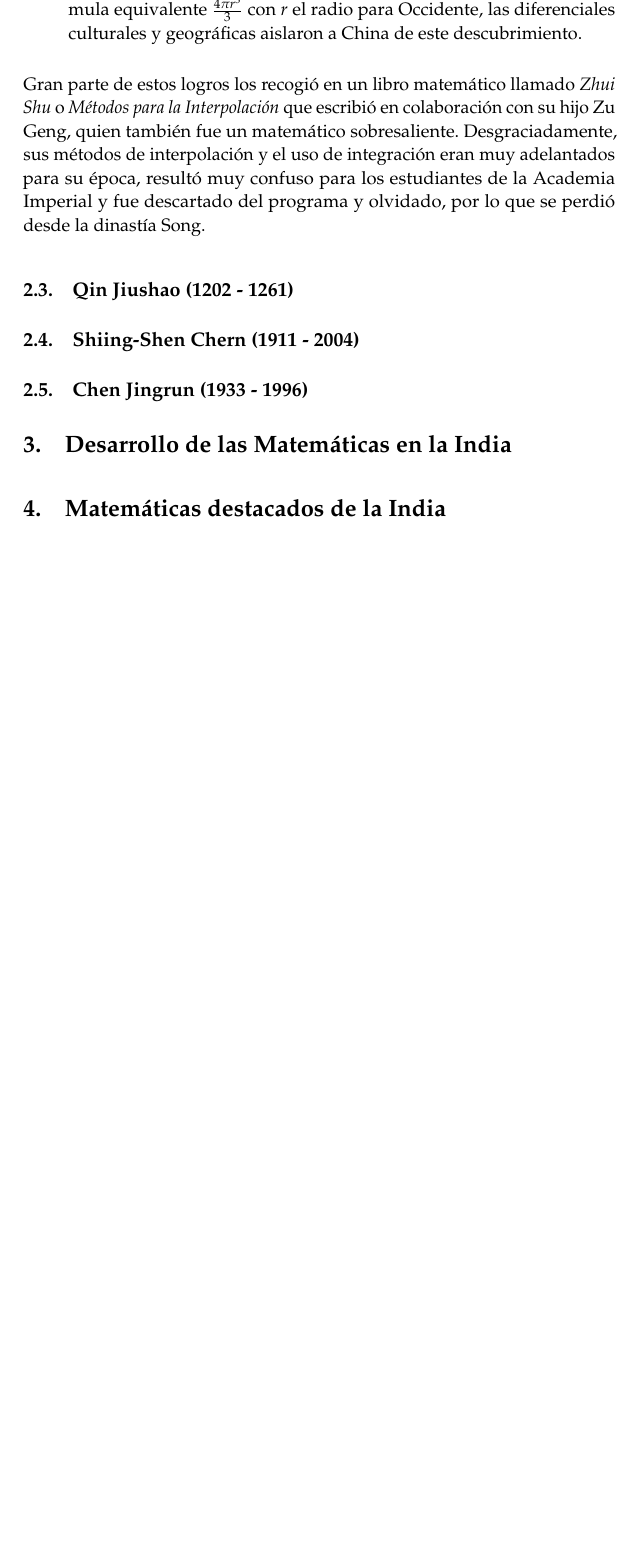
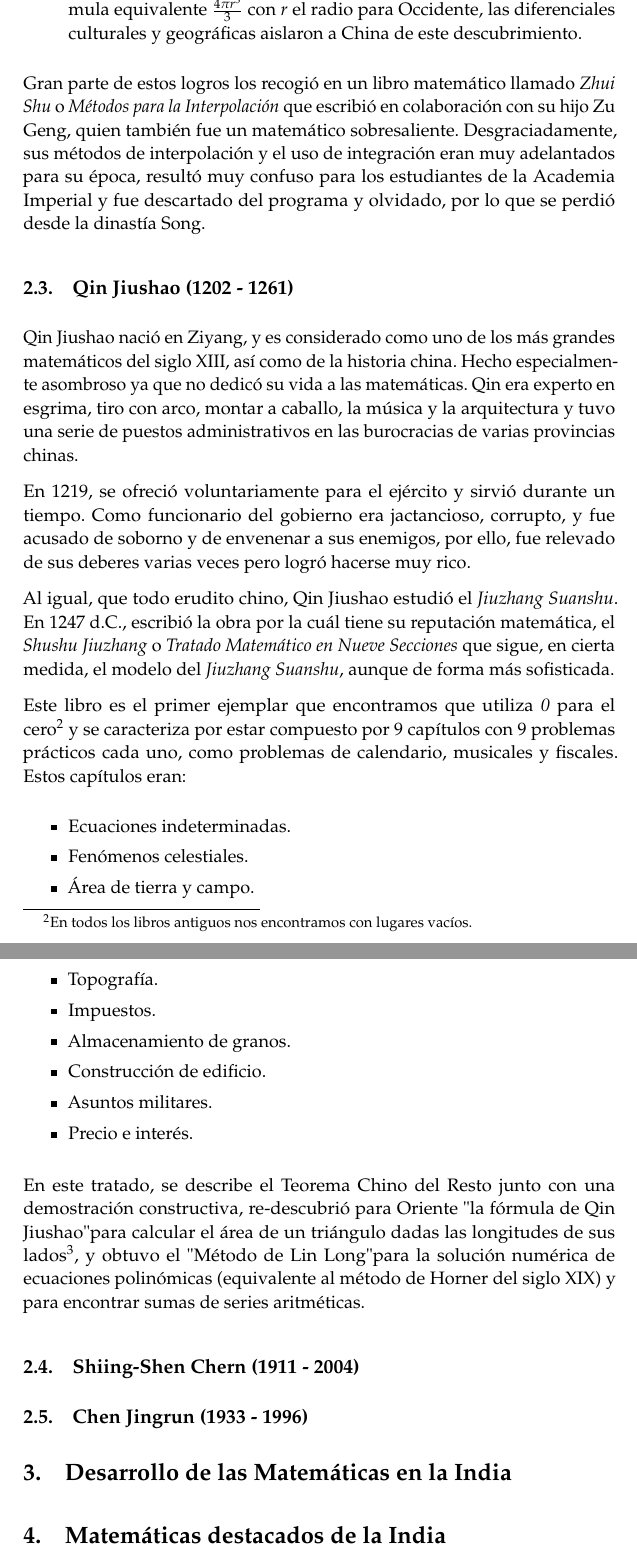
Before and after one commit to oxcar103/China-India, a LaTeX document (Memoria.tex): part of page 8 of 9 before the commit and two parts of pages 8 and 9 of 11 after it, the two joined at a grey line, cut so that both start at the same text, the shorter picture padded with empty space. Compiled offline with pdfLaTeX.

Commit message:
Qin Jiushao

```diff
--- a/Memoria.tex
+++ b/Memoria.tex
@@ -303,6 +303,39 @@ Aritmética, Resolución de Ecuaciones y Sistemas de Numeración} % Subtitle
 		perdió desde la dinastía Song.
 
 	\subsection{Qin Jiushao (1202 - 1261)}
+		Qin Jiushao nació en Ziyang, y es considerado como uno de los más grandes matemáticos del siglo XIII, así como
+		de la historia china. Hecho especialmente asombroso ya que no dedicó su vida a las matemáticas. Qin era experto
+		en esgrima, tiro con arco, montar a caballo, la música y la arquitectura y tuvo una serie de puestos administrativos
+		en las burocracias de varias provincias chinas.
+
+		En 1219, se ofreció voluntariamente para el ejército y sirvió durante un tiempo. Como funcionario del gobierno
+		era jactancioso, corrupto, y fue acusado de soborno y de envenenar a sus enemigos, por ello, fue relevado de sus
+		deberes varias veces pero logró hacerse muy rico.
+
+		Al igual, que todo erudito chino, Qin Jiushao estudió el \textit{Jiuzhang Suanshu}. En 1247 d.C., escribió la
+		obra por la cuál tiene su reputación matemática, el \textit{Shushu Jiuzhang} o \textit{Tratado Matemático en Nueve
+		Secciones} que sigue, en cierta medida, el modelo del \textit{Jiuzhang Suanshu}, aunque de forma más sofisticada.
+
+		Este libro es el primer ejemplar que encontramos que utiliza \textit{0} para el cero\footnote{En todos los libros
+		antiguos nos encontramos con lugares vacíos.} y se caracteriza por estar compuesto por 9 capítulos con 9 problemas
+		prácticos cada uno, como problemas de calendario, musicales y fiscales. Estos capítulos eran:
+		\begin{itemize}
+			\item Ecuaciones indeterminadas.
+			\item Fenómenos celestiales.
+			\item Área de tierra y campo.
+			\item Topografía.
+			\item Impuestos.
+			\item Almacenamiento de granos.
+			\item Construcción de edificio.
+			\item Asuntos militares.
+			\item Precio e interés.
+		\end{itemize}
+
+		En este tratado, se describe el Teorema Chino del Resto junto con una demostración constructiva, re-descubrió
+		para Oriente "la fórmula de Qin Jiushao" para calcular el área de un triángulo dadas las longitudes de sus
+		lados\footnote{En Occidente fue conocida como fórmula de Herón desde el año 60 aC, aunque podría deberse a
+		Arquímedes.}, y obtuvo el "Método de Lin Long" para la solución numérica de ecuaciones polinómicas (equivalente
+		al método de Horner del siglo XIX) y para encontrar sumas de series aritméticas.
 
 	\subsection{Shiing-Shen Chern (1911 - 2004)}
 
```
Also changed, not shown: Bibliografia.tex (+12 -0 lines).
